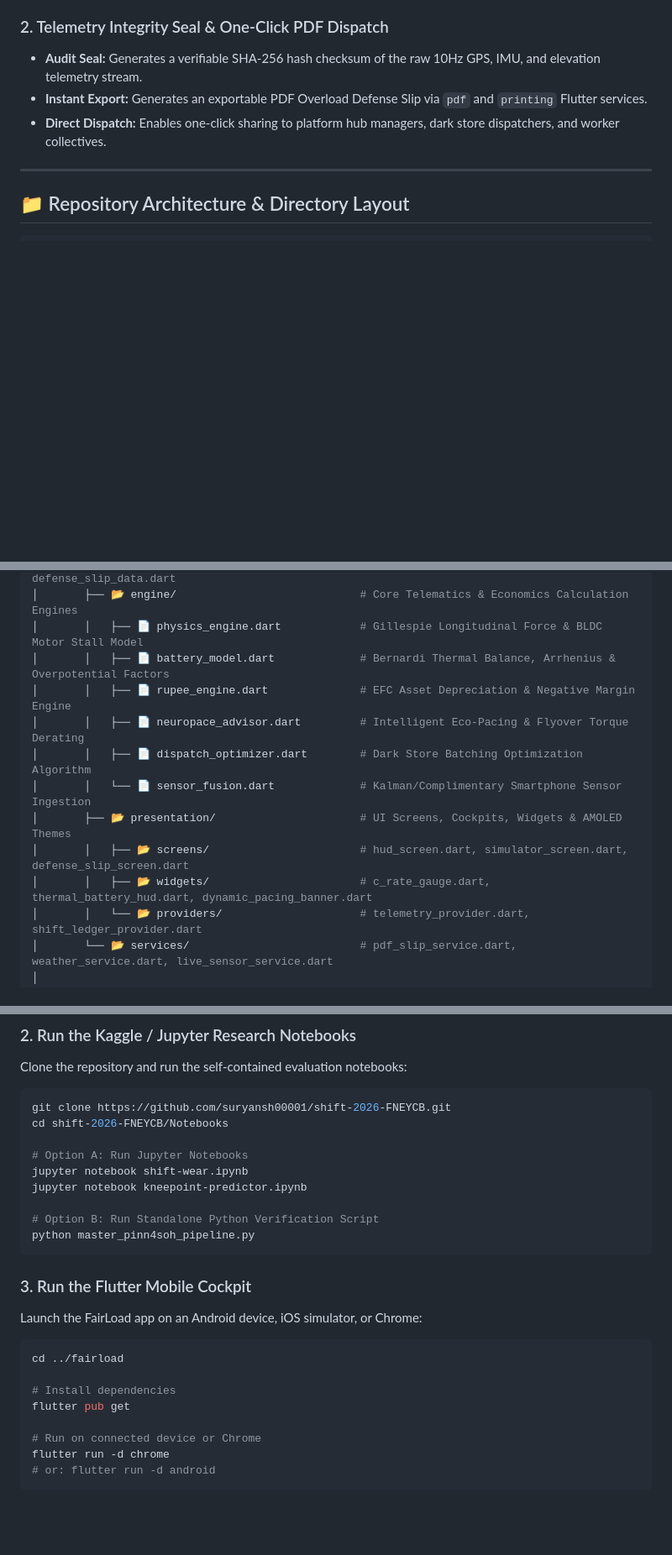
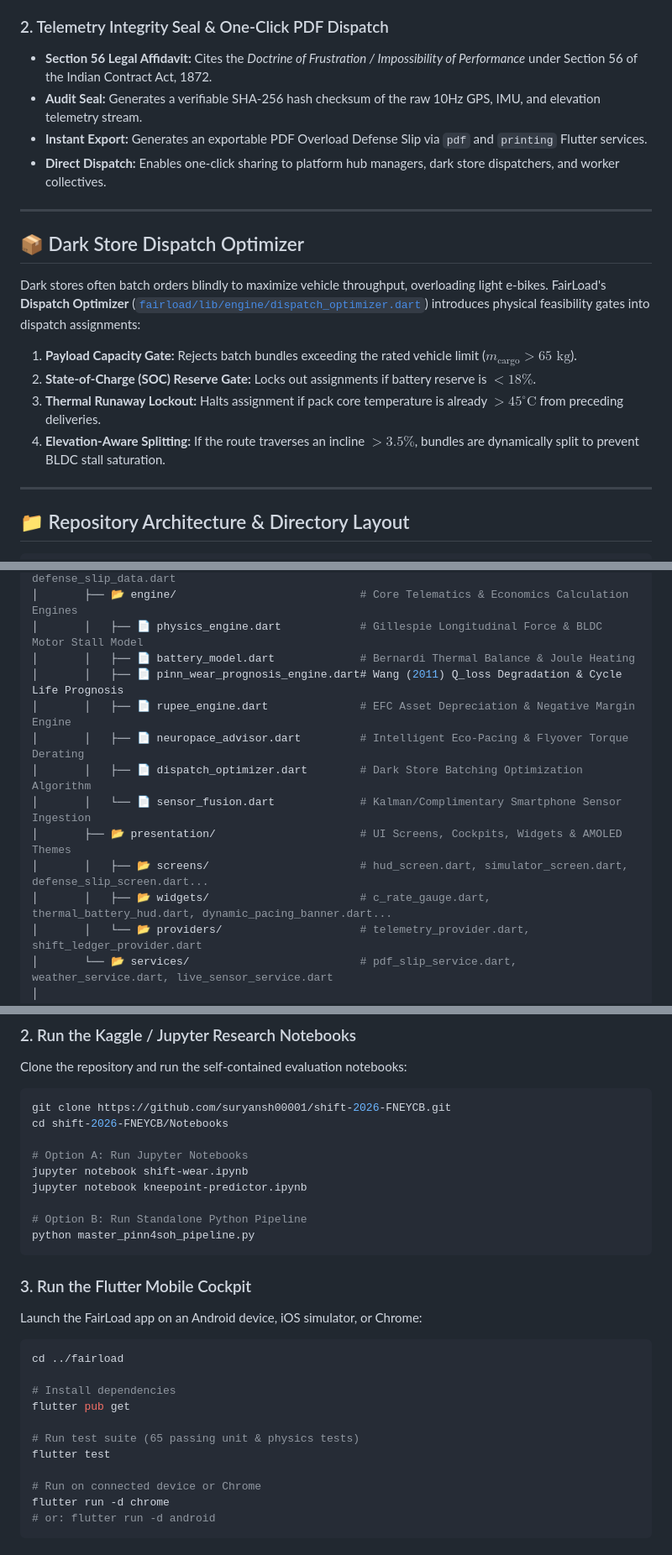
Before and after one commit to suryansh00001/shift-2026-FNEYCB, a Markdown page: README.md, 3 parts joined by grey strips. Shown at 84% size. Rendered like a GitHub page; blank space fills up the shorter version.

````diff
--- a/README.md
+++ b/README.md
@@ -300,9 +400,22 @@ When algorithmic dispatch systems dock rider payouts or flag delivery delays on
 > *"Vehicle speed on the Chowkaghat corridor was physically constrained by BLDC hub motor stall torque under a 142 kg cargo payload (118% above OEM rating). On a 4.2% sustained grade, maintaining higher velocity was physically precluded without inducing BMS thermal shutdown. The delivery delay was mechanically mandated by powertrain torque saturation under platform over-assignment."*
 
 ### 2. Telemetry Integrity Seal & One-Click PDF Dispatch
+* **Section 56 Legal Affidavit:** Cites the *Doctrine of Frustration / Impossibility of Performance* under Section 56 of the Indian Contract Act, 1872.
 * **Audit Seal:** Generates a verifiable SHA-256 hash checksum of the raw 10Hz GPS, IMU, and elevation telemetry stream.
 * **Instant Export:** Generates an exportable PDF Overload Defense Slip via `pdf` and `printing` Flutter services.
 * **Direct Dispatch:** Enables one-click sharing to platform hub managers, dark store dispatchers, and worker collectives.
+
+---
+
+<a id="dark-store-dispatch-optimizer"></a>
+## 📦 Dark Store Dispatch Optimizer
+
+Dark stores often batch orders blindly to maximize vehicle throughput, overloading light e-bikes. FairLoad's **Dispatch Optimizer** ([`fairload/lib/engine/dispatch_optimizer.dart`](./fairload/lib/engine/dispatch_optimizer.dart)) introduces physical feasibility gates into dispatch assignments:
+
+1. **Payload Capacity Gate:** Rejects batch bundles exceeding the rated vehicle limit ($m_{\text{cargo}} > 65\text{ kg}$).
+2. **State-of-Charge (SOC) Reserve Gate:** Locks out assignments if battery reserve is $< 18\%$.
+3. **Thermal Runaway Lockout:** Halts assignment if pack core temperature is already $> 45^\circ\text{C}$ from preceding deliveries.
+4. **Elevation-Aware Splitting:** If the route traverses an incline $> 3.5\%$, bundles are dynamically split to prevent BLDC stall saturation.
 
 ---
 
@@ -343,14 +457,15 @@ shift-2026-FNEYCB/
 │       │   └── 📂 models/                        # telemetry_point.dart, trip_record.dart, defense_slip_data.dart
 │       ├── 📂 engine/                            # Core Telematics & Economics Calculation Engines
 │       │   ├── 📄 physics_engine.dart            # Gillespie Longitudinal Force & BLDC Motor Stall Model
-│       │   ├── 📄 battery_model.dart             # Bernardi Thermal Balance, Arrhenius & Overpotential Factors
+│       │   ├── 📄 battery_model.dart             # Bernardi Thermal Balance & Joule Heating
+│       │   ├── 📄 pinn_wear_prognosis_engine.dart# Wang (2011) Q_loss Degradation & Cycle Life Prognosis
 │       │   ├── 📄 rupee_engine.dart              # EFC Asset Depreciation & Negative Margin Engine
 │       │   ├── 📄 neuropace_advisor.dart         # Intelligent Eco-Pacing & Flyover Torque Derating
 │       │   ├── 📄 dispatch_optimizer.dart        # Dark Store Batching Optimization Algorithm
 │       │   └── 📄 sensor_fusion.dart             # Kalman/Complimentary Smartphone Sensor Ingestion
 │       ├── 📂 presentation/                      # UI Screens, Cockpits, Widgets & AMOLED Themes
-│       │   ├── 📂 screens/                       # hud_screen.dart, simulator_screen.dart, defense_slip_screen.dart
-│       │   ├── 📂 widgets/                       # c_rate_gauge.dart, thermal_battery_hud.dart, dynamic_pacing_banner.dart
+│       │   ├── 📂 screens/                       # hud_screen.dart, simulator_screen.dart, defense_slip_screen.dart...
+│       │   ├── 📂 widgets/                       # c_rate_gauge.dart, thermal_battery_hud.dart, dynamic_pacing_banner.dart...
 │       │   └── 📂 providers/                     # telemetry_provider.dart, shift_ledger_provider.dart
 │       └── 📂 services/                          # pdf_slip_service.dart, weather_service.dart, live_sensor_service.dart
 │
@@ -434,7 +549,7 @@ cd shift-2026-FNEYCB/Notebooks
 jupyter notebook shift-wear.ipynb
 jupyter notebook kneepoint-predictor.ipynb
 
-# Option B: Run Standalone Python Verification Script
+# Option B: Run Standalone Python Pipeline
 python master_pinn4soh_pipeline.py
 ```
 
@@ -445,6 +560,9 @@ cd ../fairload
 
 # Install dependencies
 flutter pub get
+
+# Run test suite (65 passing unit & physics tests)
+flutter test
 
 # Run on connected device or Chrome
 flutter run -d chrome
````
Also changed, not shown: other parts of README.md (+165 -64 lines).
